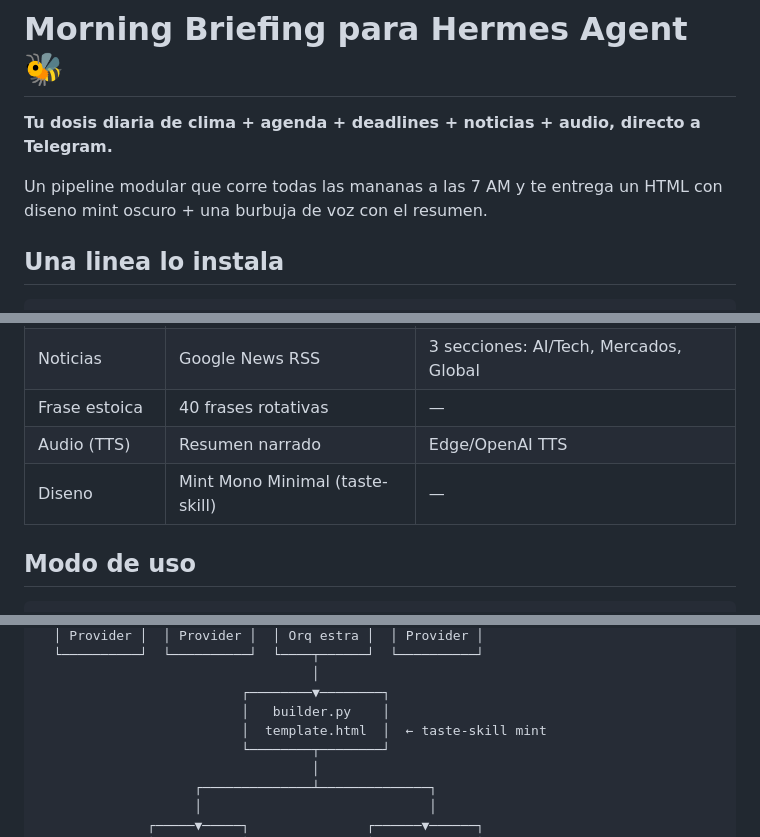
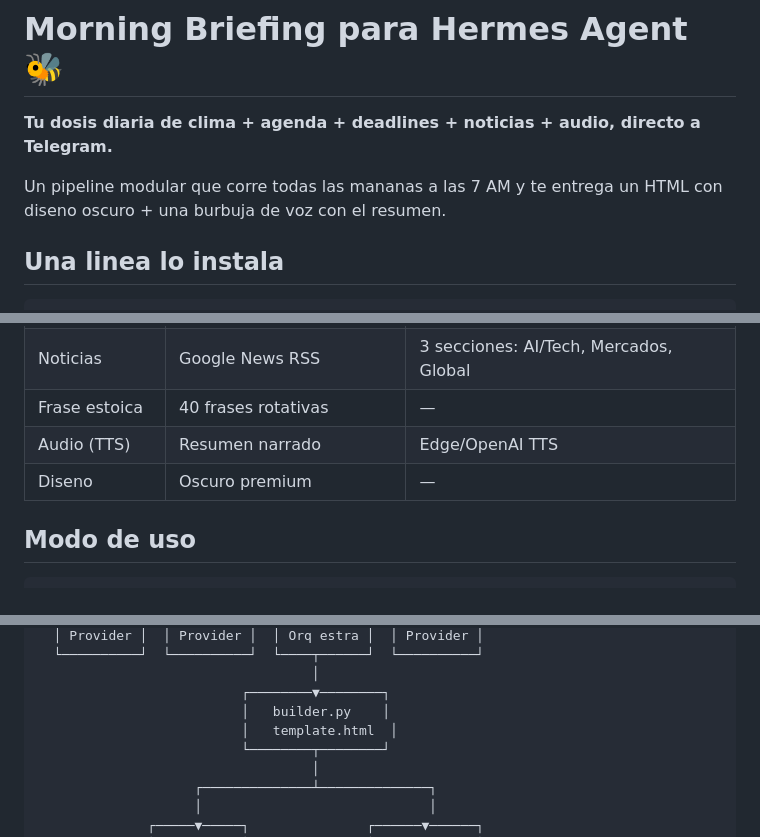
Before and after one commit to Shugar03/hermes-morning-briefing, a Markdown page: README.md, 3 parts joined by grey strips. Drawn GitHub-style.

Commit message:
clean: remove design brand references

```diff
--- a/README.md
+++ b/README.md
@@ -2,7 +2,7 @@
 
 **Tu dosis diaria de clima + agenda + deadlines + noticias + audio, directo a Telegram.**
 
-Un pipeline modular que corre todas las mananas a las 7 AM y te entrega un HTML con diseno mint oscuro + una burbuja de voz con el resumen.
+Un pipeline modular que corre todas las mananas a las 7 AM y te entrega un HTML con diseno oscuro + una burbuja de voz con el resumen.
 
 ## Una linea lo instala
 
@@ -20,7 +20,7 @@ curl -fsSL https://raw.githubusercontent.com/Shugar03/hermes-morning-briefing/ma
 | Noticias | Google News RSS | 3 secciones: AI/Tech, Mercados, Global |
 | Frase estoica | 40 frases rotativas | — |
 | Audio (TTS) | Resumen narrado | Edge/OpenAI TTS |
-| Diseno | Mint Mono Minimal (taste-skill) | — |
+| Diseno | Oscuro premium | — |
 
 ## Modo de uso
 
@@ -52,7 +52,7 @@ python3 ~/.hermes/scripts/morning-briefing.py
                                    │
                           ┌────────▼────────┐
                           │   builder.py    │
-                          │  template.html  │  ← taste-skill mint
+                          │   template.html  │
                           └────────┬────────┘
                                    │
                     ┌──────────────┴──────────────┐
```
Also changed, not shown: other parts of README.md (+0 -2 lines).
